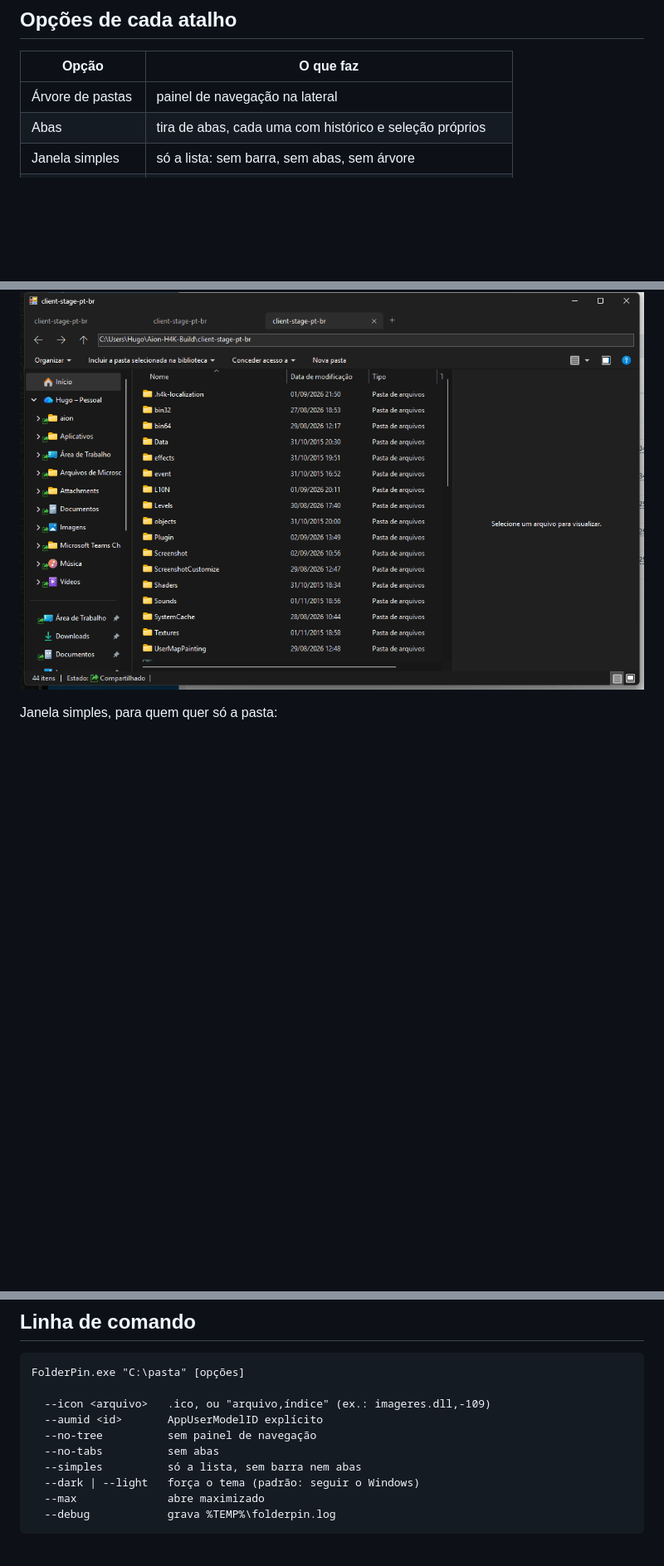
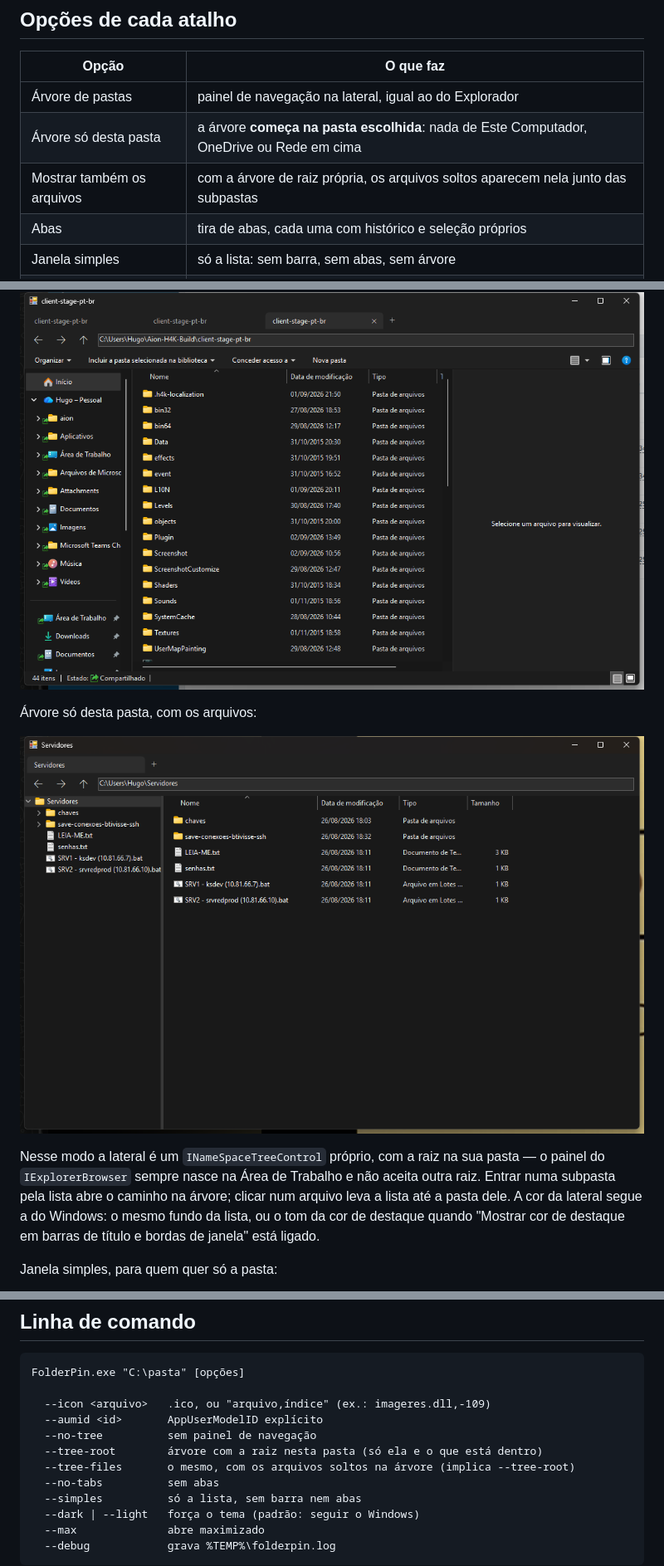
Before and after one commit to firawynix/folderpin, a Markdown page: README.md, 3 parts joined by grey strips. Shown at 83% size. Drawn GitHub-style; pictures changed too: docs/arvore-raiz.png (added); blank space fills up the shorter version.

```diff
--- a/README.md
+++ b/README.md
@@ -58,13 +58,21 @@ Para mudar um atalho depois: **2 cliques** nele na lista, ajuste, **Salvar alter
 
 | Opção | O que faz |
 |---|---|
-| Árvore de pastas | painel de navegação na lateral |
+| Árvore de pastas | painel de navegação na lateral, igual ao do Explorador |
+| Árvore só desta pasta | a árvore **começa na pasta escolhida**: nada de Este Computador, OneDrive ou Rede em cima |
+| Mostrar também os arquivos | com a árvore de raiz própria, os arquivos soltos aparecem nela junto das subpastas |
 | Abas | tira de abas, cada uma com histórico e seleção próprios |
 | Janela simples | só a lista: sem barra, sem abas, sem árvore |
 | Abrir maximizado | abre ocupando a tela |
 | Tema | Seguir o Windows (padrão), Sempre escuro, Sempre claro |
 
 ![Abas](docs/abas.png)
+
+Árvore só desta pasta, com os arquivos:
+
+![Árvore só desta pasta](docs/arvore-raiz.png)
+
+Nesse modo a lateral é um `INameSpaceTreeControl` próprio, com a raiz na sua pasta — o painel do `IExplorerBrowser` sempre nasce na Área de Trabalho e não aceita outra raiz. Entrar numa subpasta pela lista abre o caminho na árvore; clicar num arquivo leva a lista até a pasta dele. A cor da lateral segue a do Windows: o mesmo fundo da lista, ou o tom da cor de destaque quando "Mostrar cor de destaque em barras de título e bordas de janela" está ligado.
 
 Janela simples, para quem quer só a pasta:
 
@@ -106,6 +114,8 @@ FolderPin.exe "C:\pasta" [opções]
   --icon <arquivo>   .ico, ou "arquivo,índice" (ex.: imageres.dll,-109)
   --aumid <id>       AppUserModelID explícito
   --no-tree          sem painel de navegação
+  --tree-root        árvore com a raiz nesta pasta (só ela e o que está dentro)
+  --tree-files       o mesmo, com os arquivos soltos na árvore (implica --tree-root)
   --no-tabs          sem abas
   --simples          só a lista, sem barra nem abas
   --dark | --light   força o tema (padrão: seguir o Windows)
```
Also changed, not shown: other parts of README.md (+4 -1 lines), 3 other files.
